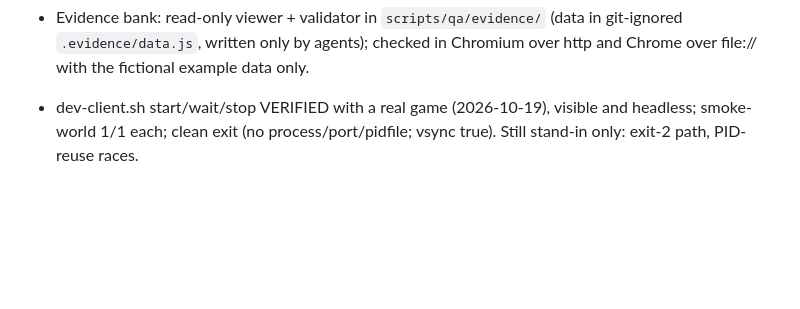
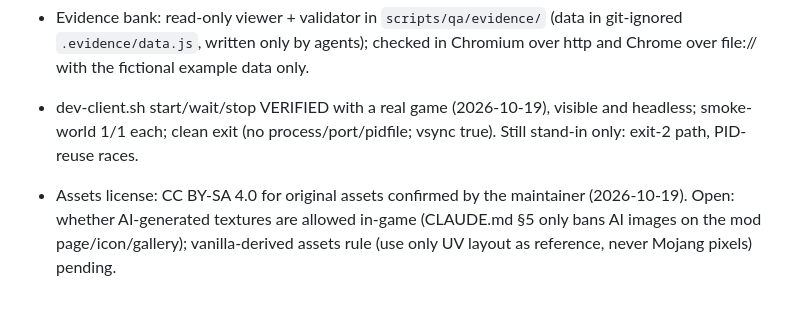
Before and after one commit to JohnGabie/smart-pets-mod, a Markdown page: MODLOG.md, the part around the change. Rendered like a GitHub page; blank space fills up the shorter version.

```diff
--- a/MODLOG.md
+++ b/MODLOG.md
@@ -122,3 +122,4 @@ Evidence journal. One entry per verified fact or surprise: date, versions that w
 
 - Evidence bank: read-only viewer + validator in `scripts/qa/evidence/` (data in git-ignored `.evidence/data.js`, written only by agents); checked in Chromium over http and Chrome over file:// with the fictional example data only.
 - dev-client.sh start/wait/stop VERIFIED with a real game (2026-10-19), visible and headless; smoke-world 1/1 each; clean exit (no process/port/pidfile; vsync true). Still stand-in only: exit-2 path, PID-reuse races.
+- Assets license: CC BY-SA 4.0 for original assets confirmed by the maintainer (2026-10-19). Open: whether AI-generated textures are allowed in-game (CLAUDE.md §5 only bans AI images on the mod page/icon/gallery); vanilla-derived assets rule (use only UV layout as reference, never Mojang pixels) pending.
```
Also changed, not shown: CLAUDE.md (+1 -1 lines), README.md (+1 -1 lines).
